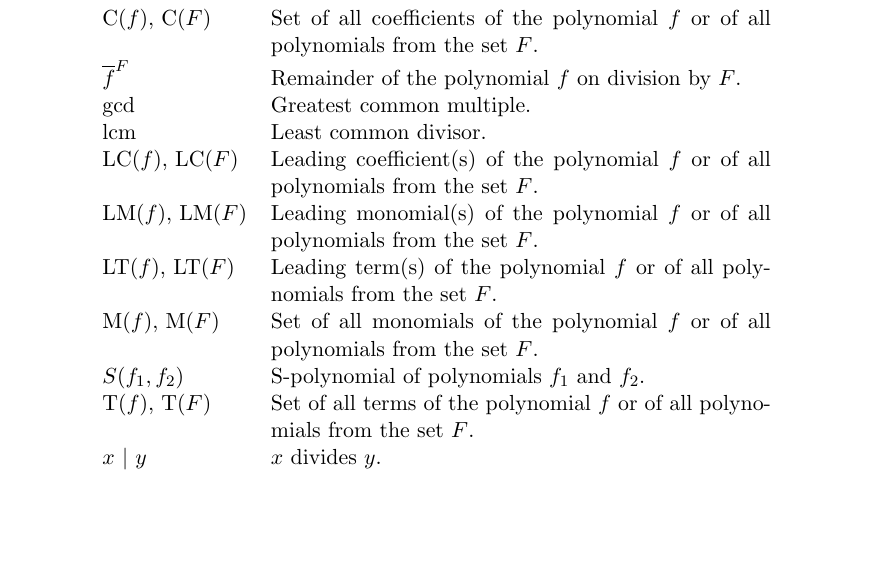
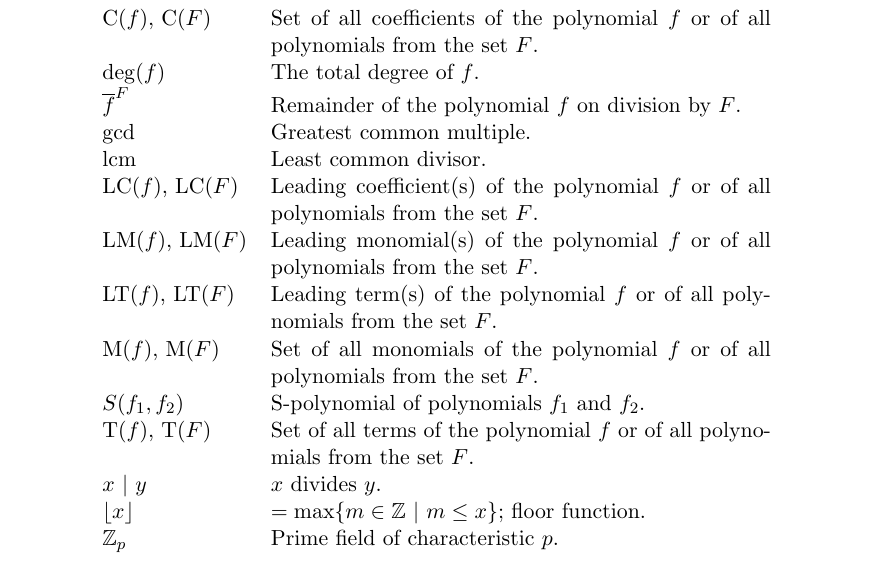
Before and after one commit to PavelTrutman/Minimal-Problem-Solver-Generator, a LaTeX thesis (thesis.tex, which reads acronyms.tex): part of page 11 of 31, cut so that both start at the same text, the shorter picture padded with empty space. The pictures show the PDF file thesis.pdf that the author committed with the source.

Commit message:
List of abbreviations updated.

```diff
--- a/acronyms.tex
+++ b/acronyms.tex
@@ -1,4 +1,5 @@
 \Acronym{C$(f)$, C$(F)$}{Set of all coefficients of the polynomial $f$ or of all polynomials from the set $F$}
+\newacronym{deg of f}{$\deg(f)$}{The total degree of $f$}
 \newacronym{red}{$\overline{f}^F$}{Remainder of the polynomial $f$ on division by $F$}
 \Acronym{gcd}{Greatest common multiple}
 \Acronym{lcm}{Least common divisor}
@@ -9,3 +10,5 @@
 \Acronym{$S(f_1, f_2)$}{S-polynomial of polynomials $f_1$ and $f_2$}
 \Acronym{T$(f)$, T$(F)$}{Set of all terms of the polynomial $f$ or of all polynomials from the set $F$}
 \newacronym{x div y}{$x\ |\ y$}{$x$ divides $y$}
+\newacronym{floor of x}{$\lfloor x \rfloor$}{$= \max\{m \in \mathbb{Z}\ |\ m \leq x\}$; floor function}
+\newacronym{Zp}{$\mathbb{Z}_p$}{Prime field of characteristic $p$}
```
Also changed, not shown: thesis.pdf.
